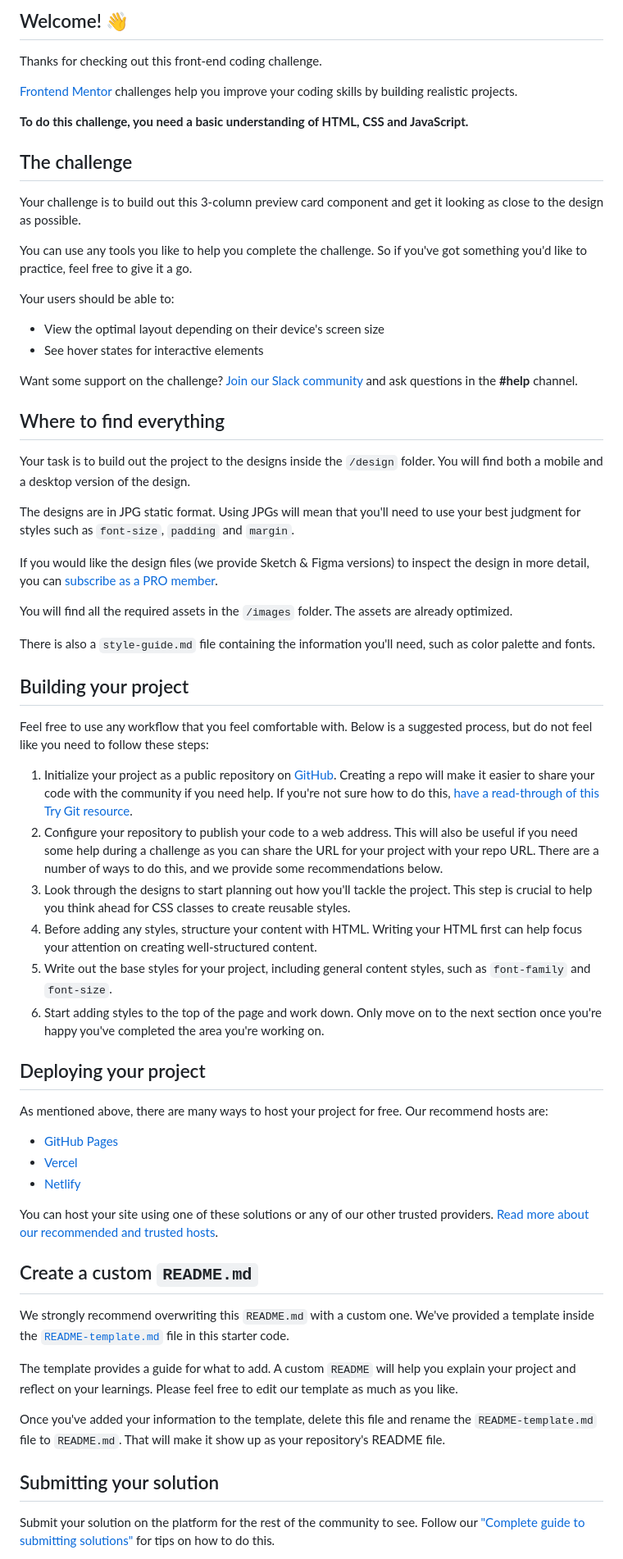
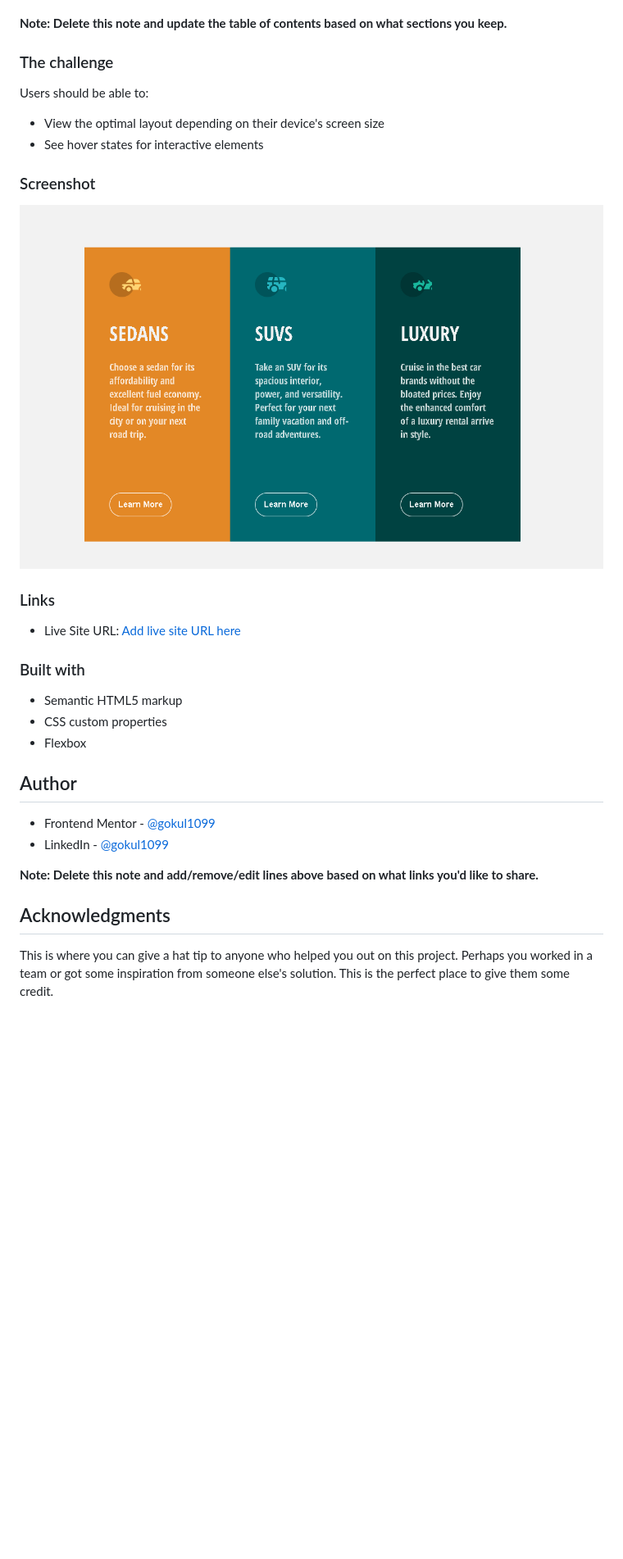
Before and after one commit to gokul1099/FrontEndMentor-Projects, a Markdown page: 3-column-preview-card-component-main/README.md, the part around the change printed below. Shown: that part at 82% size. Drawn GitHub-style; pictures changed too: 3-column-preview-card-component-main/screenshot.jpg (added); blank space fills up the shorter version.

Commit message:
firstchallenge

```diff
--- a/3-column-preview-card-component-main/README.md
+++ b/3-column-preview-card-component-main/README.md
@@ -4,67 +4,40 @@
 
-## Welcome! 👋
 
-Thanks for checking out this front-end coding challenge.
 
-[Frontend Mentor](https://www.frontendmentor.io) challenges help you improve your coding skills by building realistic projects.
+**Note: Delete this note and update the table of contents based on what sections you keep.**
 
-**To do this challenge, you need a basic understanding of HTML, CSS and JavaScript.**
 
-## The challenge
+### The challenge
 
-Your challenge is to build out this 3-column preview card component and get it looking as close to the design as possible.
-
-You can use any tools you like to help you complete the challenge. So if you've got something you'd like to practice, feel free to give it a go.
-
-Your users should be able to:
+Users should be able to:
 
 - View the optimal layout depending on their device's screen size
 - See hover states for interactive elements
 
-Want some support on the challenge? [Join our Slack community](https://www.frontendmentor.io/slack) and ask questions in the **#help** channel.
+### Screenshot
 
-## Where to find everything
+![](./screenshot.jpg)
 
-Your task is to build out the project to the designs inside the `/design` folder. You will find both a mobile and a desktop version of the design.
 
-The designs are in JPG static format. Using JPGs will mean that you'll need to use your best judgment for styles such as `font-size`, `padding` and `margin`.
+### Links
 
-If you would like the design files (we provide Sketch & Figma versions) to inspect the design in more detail, you can [subscribe as a PRO member](https://www.frontendmentor.io/pro).
+- Live Site URL: [Add live site URL here](https://gokul1099.github.io/FrontEndMentor-Projects/3-column-preview-card-component-main/)
 
-You will find all the required assets in the `/images` folder. The assets are already optimized.
 
-There is also a `style-guide.md` file containing the information you'll need, such as color palette and fonts.
+### Built with
 
-## Building your project
+- Semantic HTML5 markup
+- CSS custom properties
+- Flexbox
 
-Feel free to use any workflow that you feel comfortable with. Below is a suggested process, but do not feel like you need to follow these steps:
+## Author
 
-1. Initialize your project as a public repository on [GitHub](https://github.com/). Creating a repo will make it easier to share your code with the community if you need help. If you're not sure how to do this, [have a read-through of this Try Git resource](https://try.github.io/).
-2. Configure your repository to publish your code to a web address. This will also be useful if you need some help during a challenge as you can share the URL for your project with your repo URL. There are a number of ways to do this, and we provide some recommendations below.
-3. Look through the designs to start planning out how you'll tackle the project. This step is crucial to help you think ahead for CSS classes to create reusable styles.
-4. Before adding any styles, structure your content with HTML. Writing your HTML first can help focus your attention on creating well-structured content.
-5. Write out the base styles for your project, including general content styles, such as `font-family` and `font-size`.
-6. Start adding styles to the top of the page and work down. Only move on to the next section once you're happy you've completed the area you're working on.
+- Frontend Mentor - [@gokul1099](https://www.frontendmentor.io/profile/gokul1099)
+- LinkedIn - [@gokul1099](https://www.linkedin.com/gokul1099)
 
-## Deploying your project
+**Note: Delete this note and add/remove/edit lines above based on what links you'd like to share.**
 
-As mentioned above, there are many ways to host your project for free. Our recommend hosts are:
+## Acknowledgments
 
-- [GitHub Pages](https://pages.github.com/)
-- [Vercel](https://vercel.com/)
-- [Netlify](https://www.netlify.com/)
+This is where you can give a hat tip to anyone who helped you out on this project. Perhaps you worked in a team or got some inspiration from someone else's solution. This is the perfect place to give them some credit.
 
-You can host your site using one of these solutions or any of our other trusted providers. [Read more about our recommended and trusted hosts](https://medium.com/frontend-mentor/frontend-mentor-trusted-hosting-providers-bf000dfebe).
-
-## Create a custom `README.md`
-
-We strongly recommend overwriting this `README.md` with a custom one. We've provided a template inside the [`README-template.md`](./README-template.md) file in this starter code.
-
-The template provides a guide for what to add. A custom `README` will help you explain your project and reflect on your learnings. Please feel free to edit our template as much as you like.
-
-Once you've added your information to the template, delete this file and rename the `README-template.md` file to `README.md`. That will make it show up as your repository's README file.
-
-## Submitting your solution
-
-Submit your solution on the platform for the rest of the community to see. Follow our ["Complete guide to submitting solutions"](https://medium.com/frontend-mentor/a-complete-guide-to-submitting-solutions-on-frontend-mentor-ac6384162248) for tips on how to do this.
-
```
Also changed, not shown: other parts of 3-column-preview-card-component-main/README.md (+3 -24 lines), 3-column-preview-card-component-main/README-template.md (deleted, +0 -112 lines).
